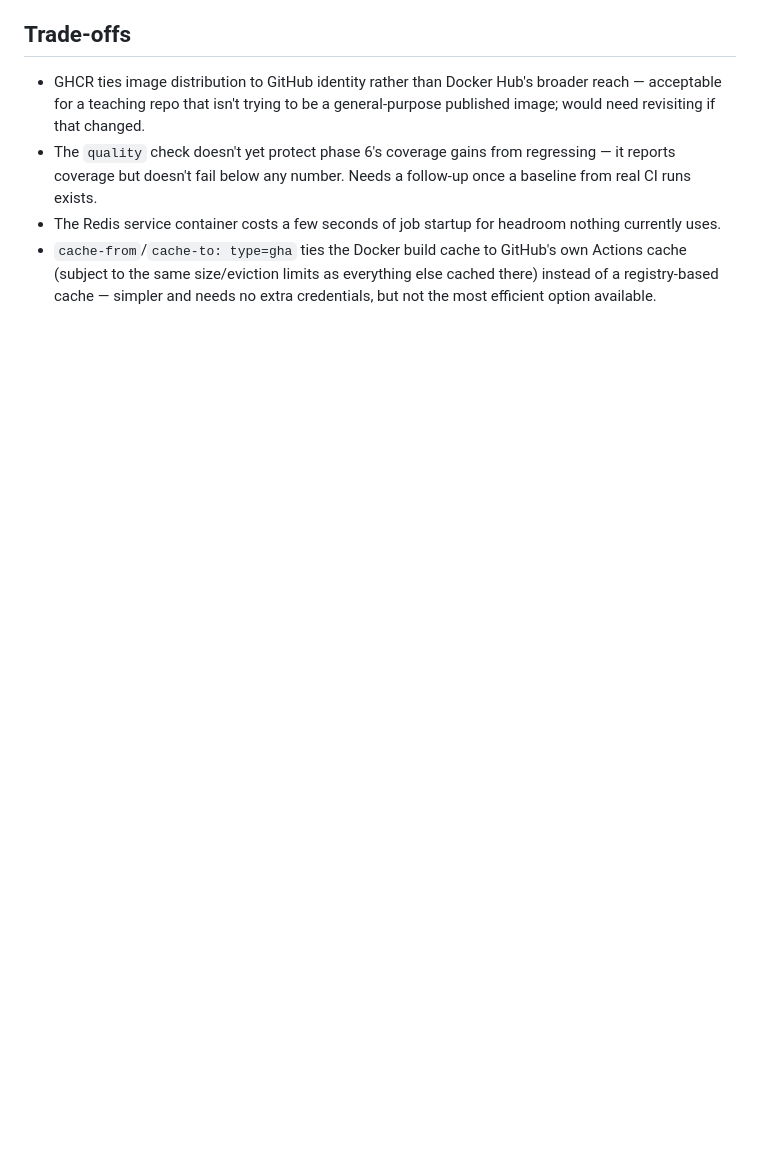
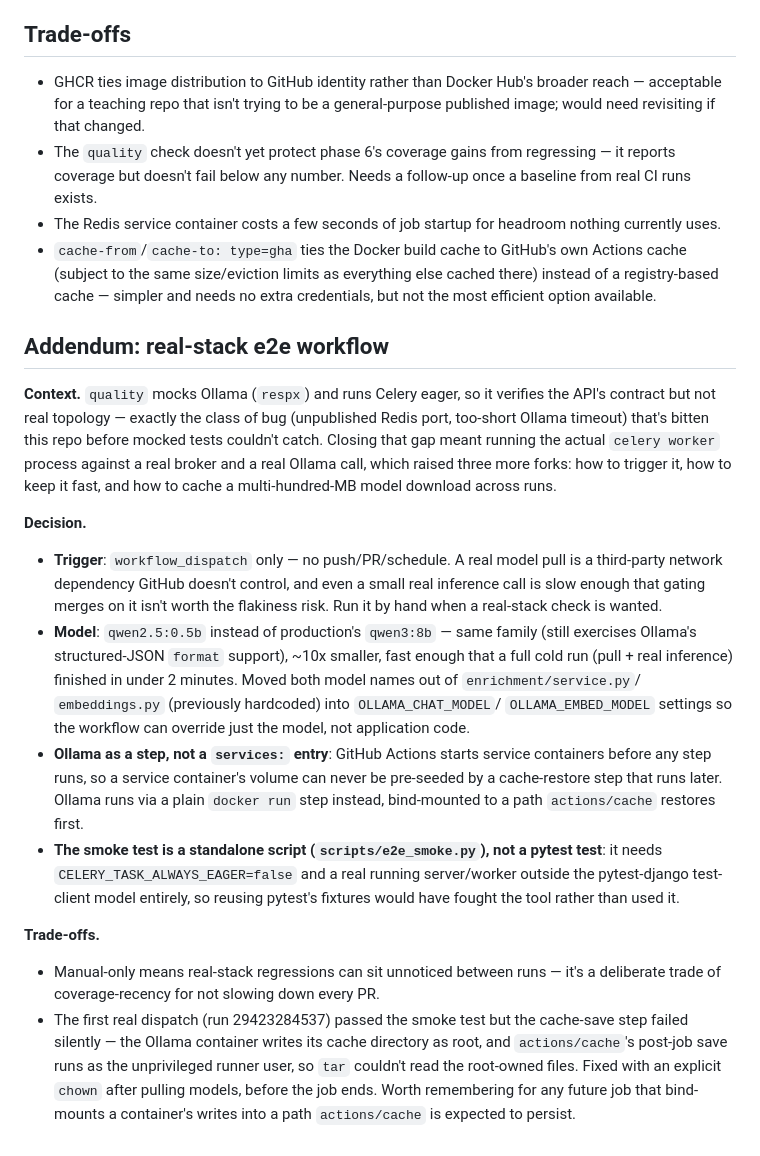
Before and after one commit to arianagh/curio, a Markdown page: docs/adr/0005-phase-7-ci.md, the part around the change. Rendered like a GitHub page; blank space fills up the shorter version.

Commit message:
docs: real-stack e2e workflow
Documents .github/workflows/e2e.yml in the README (what it covers, why
it's manual-only, how to trigger it from the CLI or the Actions UI) and
appends the trigger/model/caching decisions plus the root-owned-cache
permission bug found on its first real dispatch to ADR 0005, rather than
a new ADR — it's the same CI story, just not a separately tagged phase.

```diff
--- a/docs/adr/0005-phase-7-ci.md
+++ b/docs/adr/0005-phase-7-ci.md
@@ -54,3 +54,46 @@ directly or go through a bake file.
   Actions cache (subject to the same size/eviction limits as everything else
   cached there) instead of a registry-based cache — simpler and needs no extra
   credentials, but not the most efficient option available.
+
+## Addendum: real-stack e2e workflow
+
+**Context.** `quality` mocks Ollama (`respx`) and runs Celery eager, so it
+verifies the API's contract but not real topology — exactly the class of bug
+(unpublished Redis port, too-short Ollama timeout) that's bitten this repo
+before mocked tests couldn't catch. Closing that gap meant running the actual
+`celery worker` process against a real broker and a real Ollama call, which
+raised three more forks: how to trigger it, how to keep it fast, and how to
+cache a multi-hundred-MB model download across runs.
+
+**Decision.**
+- **Trigger**: `workflow_dispatch` only — no push/PR/schedule. A real model
+  pull is a third-party network dependency GitHub doesn't control, and even a
+  small real inference call is slow enough that gating merges on it isn't
+  worth the flakiness risk. Run it by hand when a real-stack check is wanted.
+- **Model**: `qwen2.5:0.5b` instead of production's `qwen3:8b` — same family
+  (still exercises Ollama's structured-JSON `format` support), ~10x smaller,
+  fast enough that a full cold run (pull + real inference) finished in under
+  2 minutes. Moved both model names out of `enrichment/service.py`/
+  `embeddings.py` (previously hardcoded) into `OLLAMA_CHAT_MODEL`/
+  `OLLAMA_EMBED_MODEL` settings so the workflow can override just the model,
+  not application code.
+- **Ollama as a step, not a `services:` entry**: GitHub Actions starts service
+  containers before any step runs, so a service container's volume can never
+  be pre-seeded by a cache-restore step that runs later. Ollama runs via a
+  plain `docker run` step instead, bind-mounted to a path `actions/cache`
+  restores first.
+- **The smoke test is a standalone script (`scripts/e2e_smoke.py`), not a
+  pytest test**: it needs `CELERY_TASK_ALWAYS_EAGER=false` and a real running
+  server/worker outside the pytest-django test-client model entirely, so
+  reusing pytest's fixtures would have fought the tool rather than used it.
+
+**Trade-offs.**
+- Manual-only means real-stack regressions can sit unnoticed between runs —
+  it's a deliberate trade of coverage-recency for not slowing down every PR.
+- The first real dispatch (run 29423284537) passed the smoke test but the
+  cache-save step failed silently — the Ollama container writes its cache
+  directory as root, and `actions/cache`'s post-job save runs as the
+  unprivileged runner user, so `tar` couldn't read the root-owned files. Fixed
+  with an explicit `chown` after pulling models, before the job ends. Worth
+  remembering for any future job that bind-mounts a container's writes into a
+  path `actions/cache` is expected to persist.
```
Also changed, not shown: README.md (+22 -0 lines).
